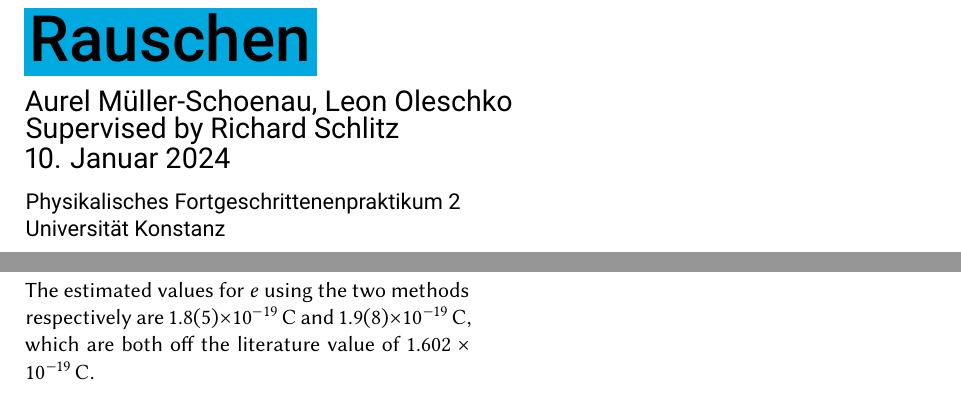
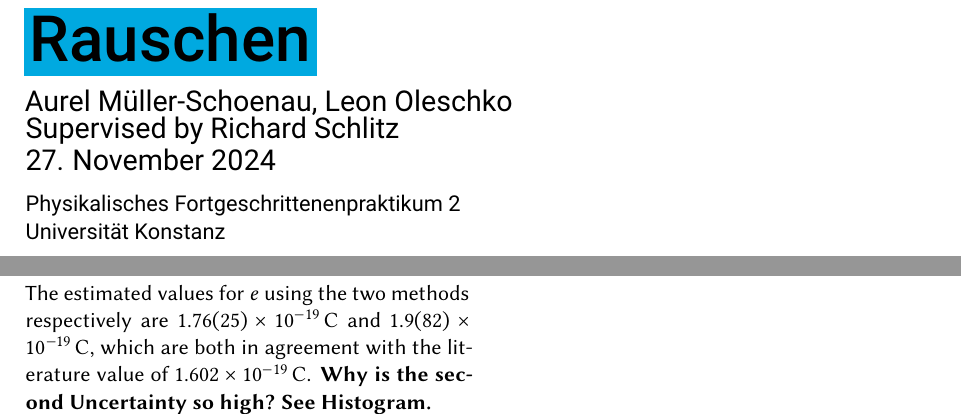
Before and after one commit to leoole100/fp2, a LaTeX document (02 Noise/main.tex): two parts of pages 1 and 2 of 4, joined at a grey line, cut so that both start at the same text. Compiled offline with pdfLaTeX.

Commit message:
added some fixes

```diff
--- a/02 Noise/main.tex
+++ b/02 Noise/main.tex
@@ -28,7 +28,7 @@
         Aurel Müller-Schoenau, Leon Oleschko\\
         Supervised by Richard Schlitz
         \vspace{.05cm}\\
-        10. Januar 2024
+        27. November 2024
         \vspace{.25cm}\\
         \normalsize
         Physikalisches Fortgeschrittenenpraktikum 2\\
@@ -102,7 +101,8 @@ The measured zero temperature is \SI{-6.4(15)}{K}, the uncertainty is only inclu
     }
     \label{fig:shot noise}
 \end{figure}
-The estimated values for $e$ using the two methods respectively are $\SI{1.8(5)e-19}{C}$ and $\SI{1.9(8)e-19}{C}$, which are both off the literature value of $\SI{1.602e-19}{C}$.
+The estimated values for $e$ using the two methods respectively are $\SI{1.76(25)e-19}{C}$ and $\SI{1.9(82)e-19}{C}$, which are both in agreement with the literature value of $\SI{1.602e-19}{C}$.
+\textbf{Why is the second Uncertainty so high? See Histogram.}
 
 \pagebreak
 \section{Discussion}
```
Also changed, not shown: 02 Noise/figures/01 johnson noise.pdf, 02 Noise/figures/02 temperature distribution.pdf, 02 Noise/figures/02 temperature.pdf, 02 Noise/figures/03 shot noise.pdf, 02 Noise/main.tex (3 more changed lines), 3 other files.
